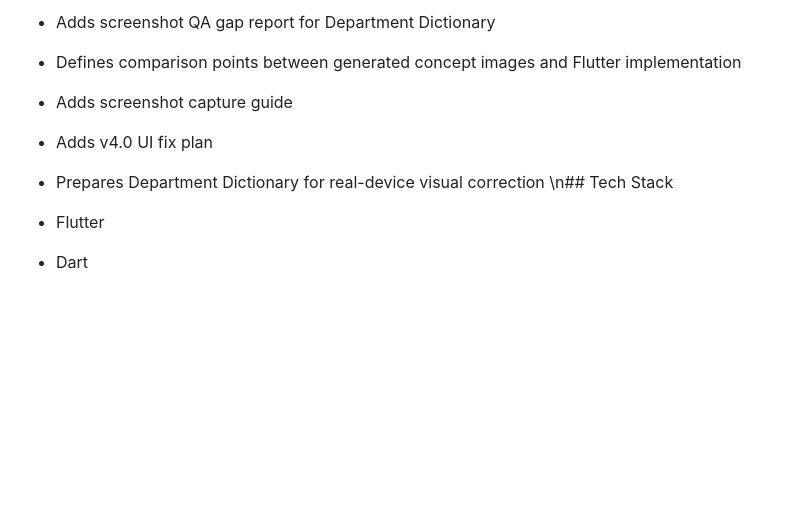
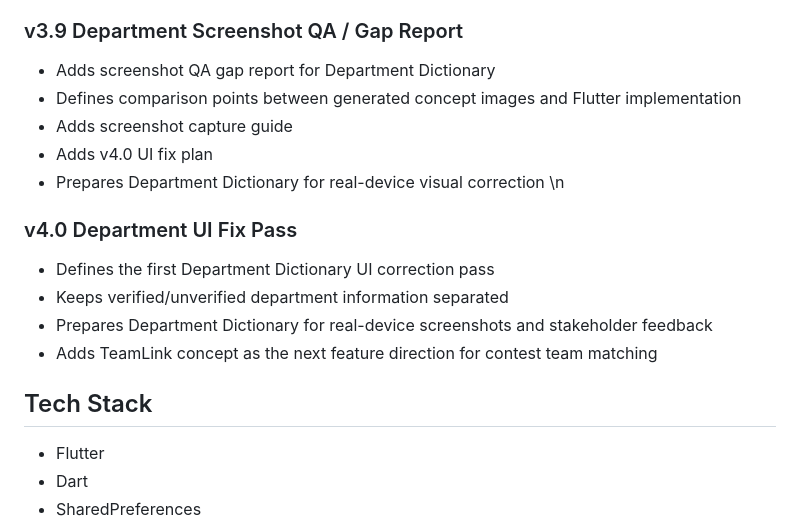
Before and after one commit to gxmzung/paejae-pick-2-app, a Markdown page: README.md, the part around the change. Rendered like a GitHub page; blank space fills up the shorter version.

Commit message:
docs: define department UI fix pass and TeamLink concept

```diff
--- a/README.md
+++ b/README.md
@@ -273,7 +273,15 @@ The reason to return is Nasumi collection, campus missions, department tours, an
 - Adds screenshot capture guide
 - Adds v4.0 UI fix plan
 - Prepares Department Dictionary for real-device visual correction
-\n## Tech Stack
+\n
+### v4.0 Department UI Fix Pass
+
+- Defines the first Department Dictionary UI correction pass
+- Keeps verified/unverified department information separated
+- Prepares Department Dictionary for real-device screenshots and stakeholder feedback
+- Adds TeamLink concept as the next feature direction for contest team matching
+
+## Tech Stack
 
 - Flutter
 - Dart
```
Also changed, not shown: docs/feature/V4_0_DEPARTMENT_UI_FIX_PASS.md (added, +46 -0 lines), 1 other file.
